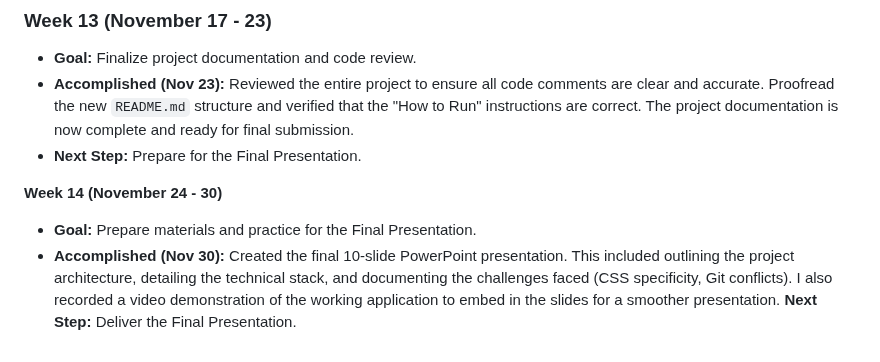
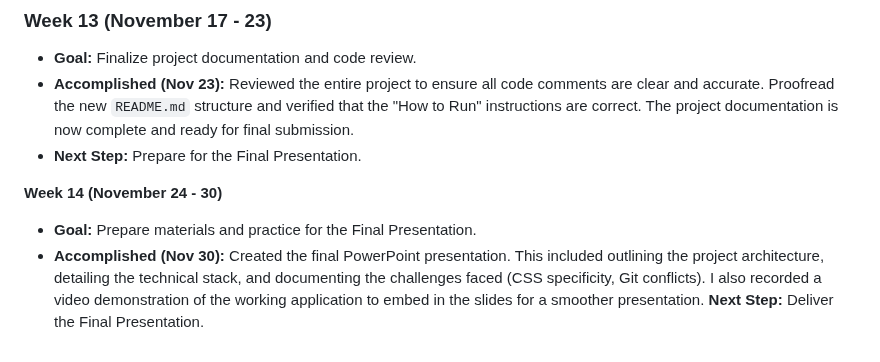
Before and after one commit to anamrood/cis260-guestbook-project, a Markdown page: README.md, the part around the change. Rendered like a GitHub page.

Commit message:
text change

```diff
--- a/README.md
+++ b/README.md
@@ -186,5 +186,5 @@ Next Step: Prepare for the Midterm Presentation.
 
 **Week 14 (November 24 - 30)**
 * **Goal:** Prepare materials and practice for the Final Presentation.
-* **Accomplished (Nov 30):** Created the final 10-slide PowerPoint presentation. This included outlining the project architecture, detailing the technical stack, and documenting the challenges faced (CSS specificity, Git conflicts). I also recorded a video demonstration of the working application to embed in the slides for a smoother presentation.
+* **Accomplished (Nov 30):** Created the final PowerPoint presentation. This included outlining the project architecture, detailing the technical stack, and documenting the challenges faced (CSS specificity, Git conflicts). I also recorded a video demonstration of the working application to embed in the slides for a smoother presentation.
 **Next Step:** Deliver the Final Presentation.
```
